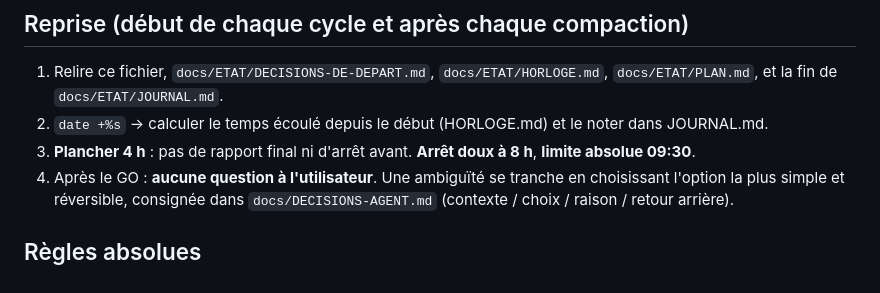
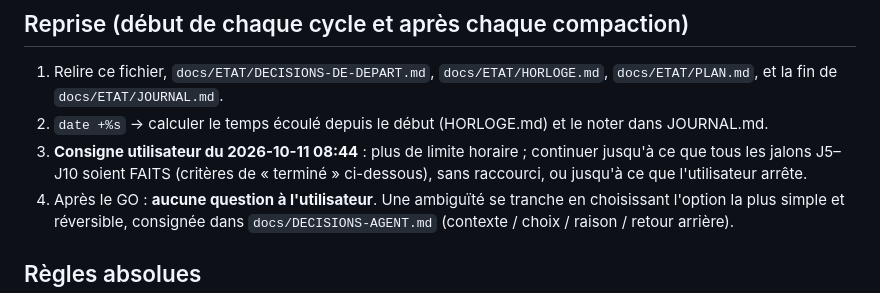
Before and after one commit to nnoah29/MIRA, a Markdown page: CLAUDE.md, the part around the change. Drawn GitHub-style.

Commit message:
docs: user instruction to continue all milestones without time limit
Co-Authored-By: Claude Opus 5.5 <noreply@anthropic.com>

```diff
--- a/CLAUDE.md
+++ b/CLAUDE.md
@@ -7,7 +7,7 @@ Moteur Rust (backend) de MIRA, un client mail Linux offline-first, utilisable en
 
 1. Relire ce fichier, `docs/ETAT/DECISIONS-DE-DEPART.md`, `docs/ETAT/HORLOGE.md`, `docs/ETAT/PLAN.md`, et la fin de `docs/ETAT/JOURNAL.md`.
 2. `date +%s` → calculer le temps écoulé depuis le début (HORLOGE.md) et le noter dans JOURNAL.md.
-3. **Plancher 4 h** : pas de rapport final ni d'arrêt avant. **Arrêt doux à 8 h**, **limite absolue 09:30**.
+3. **Consigne utilisateur du 2026-10-11 08:44** : plus de limite horaire ; continuer jusqu'à ce que tous les jalons J5–J10 soient FAITS (critères de « terminé » ci-dessous), sans raccourci, ou jusqu'à ce que l'utilisateur arrête.
 4. Après le GO : **aucune question à l'utilisateur**. Une ambiguïté se tranche en choisissant l'option la plus simple et réversible, consignée dans `docs/DECISIONS-AGENT.md` (contexte / choix / raison / retour arrière).
 
 ## Règles absolues
```
